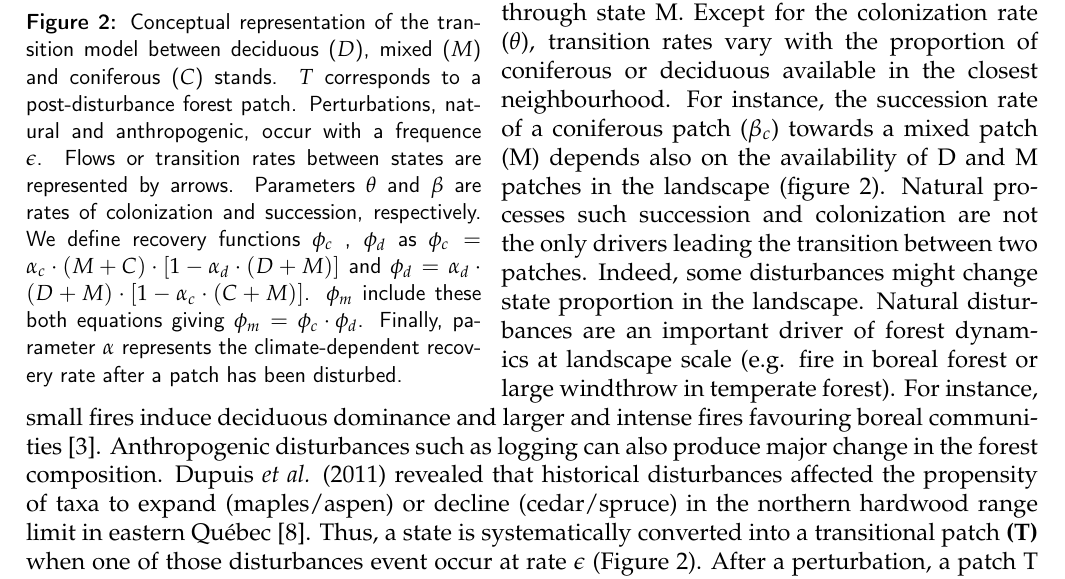
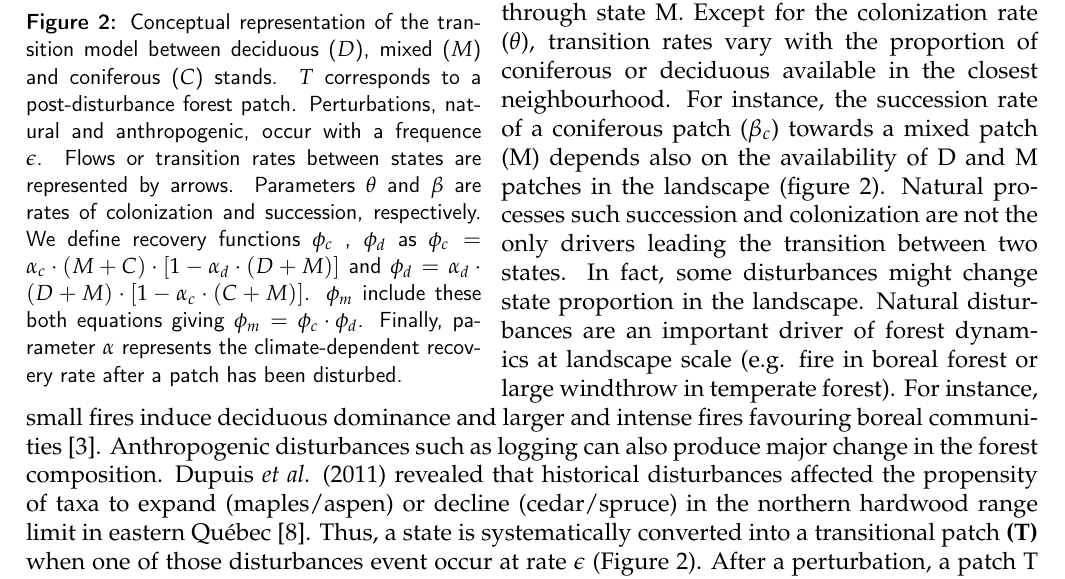
Before and after one commit to SteveViss/ms_master_proposal, a LaTeX document (devis.tex): part of page 5 of 9, cut so that both start at the same text. Compiled offline with pdfLaTeX.

Commit message:
Daily update

```diff
--- a/devis.tex
+++ b/devis.tex
@@ -243,7 +243,7 @@ neighbourhood. For instance, the succession rate of a coniferous patch
 ($\beta_c$) towards a mixed patch (M) depends also on the availability of D
 and M patches in the landscape (figure \ref{Model}).  Natural processes such
 succession and colonization  are not the only drivers leading the transition
-between two patches. Indeed, some disturbances might change state proportion
+between two states. In fact, some disturbances might change state proportion
 in the landscape. Natural disturbances are an important driver of forest
 dynamics at landscape scale (e.g. fire in boreal forest or large windthrow in
 temperate forest). For instance, small fires induce deciduous dominance and
```
Also changed, not shown: devis.tex (10 more changed lines).
